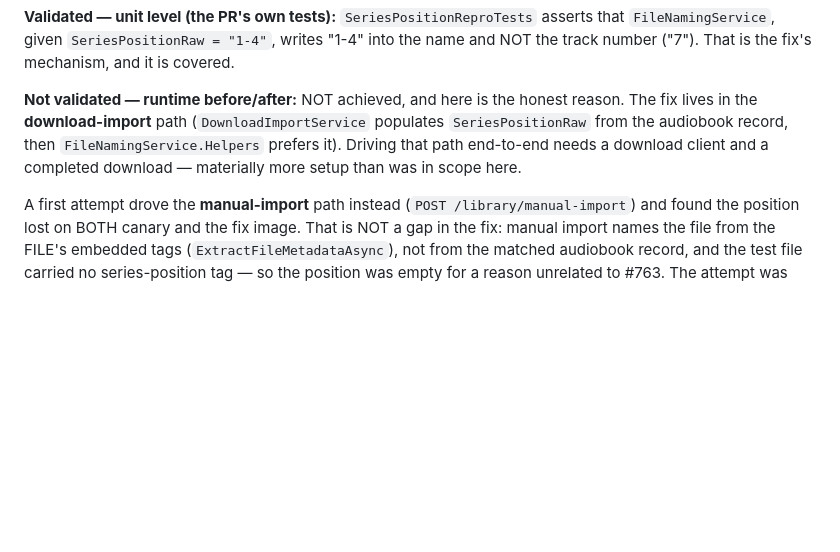
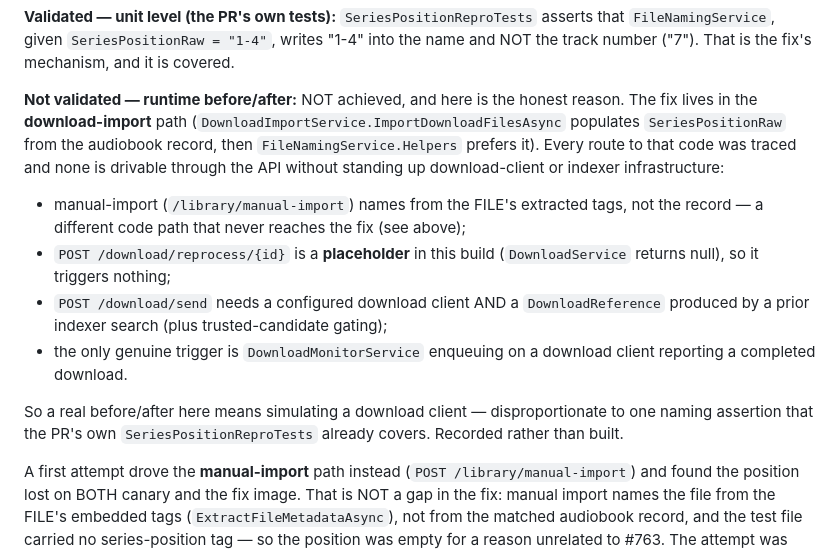
Before and after one commit to m4bard/listenarr-testdata, a Markdown page: VALIDATION.md, the part around the change. Rendered like a GitHub page; blank space fills up the shorter version.

Commit message:
Record why #764's download-import path is not API-drivable (traced, not assumed)
Attempted the runtime before/after the user asked for and traced every route to the
fixed code (DownloadImportService.ImportDownloadFilesAsync). None is drivable without
download-client or indexer infrastructure:
  - manual-import names from the file's tags, not the record (wrong path);
  - reprocess/{id} is a placeholder stub (returns null) in this build;
  - /download/send needs a configured client + a DownloadReference from a search;
  - the only real trigger is DownloadMonitorService on a client-reported completion.

Simulating a download client is disproportionate to one naming assertion the PR's own
SeriesPositionReproTests already covers. Documenting the trace so nobody repeats the
spelunking. #764 stays validated at the data + unit level (corpus positions verified
live; the PR's FileNamingService tests). Local commit only.

```diff
--- a/VALIDATION.md
+++ b/VALIDATION.md
@@ -74,10 +74,23 @@ against live Audnexus in this repo's corpus: `B0F84DFZ66` → "1-4", `B002V1PLZK
 track number ("7"). That is the fix's mechanism, and it is covered.
 
 **Not validated — runtime before/after:** NOT achieved, and here is the honest reason. The fix
-lives in the **download-import** path (`DownloadImportService` populates `SeriesPositionRaw`
-from the audiobook record, then `FileNamingService.Helpers` prefers it). Driving that path
-end-to-end needs a download client and a completed download — materially more setup than was
-in scope here.
+lives in the **download-import** path (`DownloadImportService.ImportDownloadFilesAsync`
+populates `SeriesPositionRaw` from the audiobook record, then `FileNamingService.Helpers`
+prefers it). Every route to that code was traced and none is drivable through the API without
+standing up download-client or indexer infrastructure:
+
+- manual-import (`/library/manual-import`) names from the FILE's extracted tags, not the
+  record — a different code path that never reaches the fix (see above);
+- `POST /download/reprocess/{id}` is a **placeholder** in this build (`DownloadService`
+  returns null), so it triggers nothing;
+- `POST /download/send` needs a configured download client AND a `DownloadReference` produced
+  by a prior indexer search (plus trusted-candidate gating);
+- the only genuine trigger is `DownloadMonitorService` enqueuing on a download client
+  reporting a completed download.
+
+So a real before/after here means simulating a download client — disproportionate to one
+naming assertion that the PR's own `SeriesPositionReproTests` already covers. Recorded rather
+than built.
 
 A first attempt drove the **manual-import** path instead (`POST /library/manual-import`) and
 found the position lost on BOTH canary and the fix image. That is NOT a gap in the fix: manual
```
